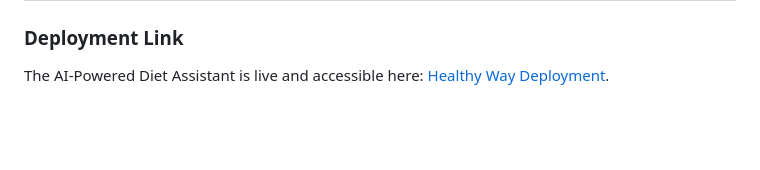
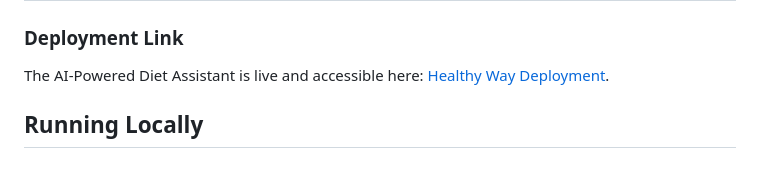
Before and after one commit to davidisinta/healthy_way, a Markdown page: README.md, the part around the change. Drawn GitHub-style; blank space fills up the shorter version.

```diff
--- a/README.md
+++ b/README.md
@@ -63,3 +63,6 @@ With increasing awareness of the importance of healthy eating, there is a growin
 
 ### Deployment Link
 The AI-Powered Diet Assistant is live and accessible here: [Healthy Way Deployment](https://healthywayapp3.azurewebsites.net/).
+
+
+## Running Locally
```
